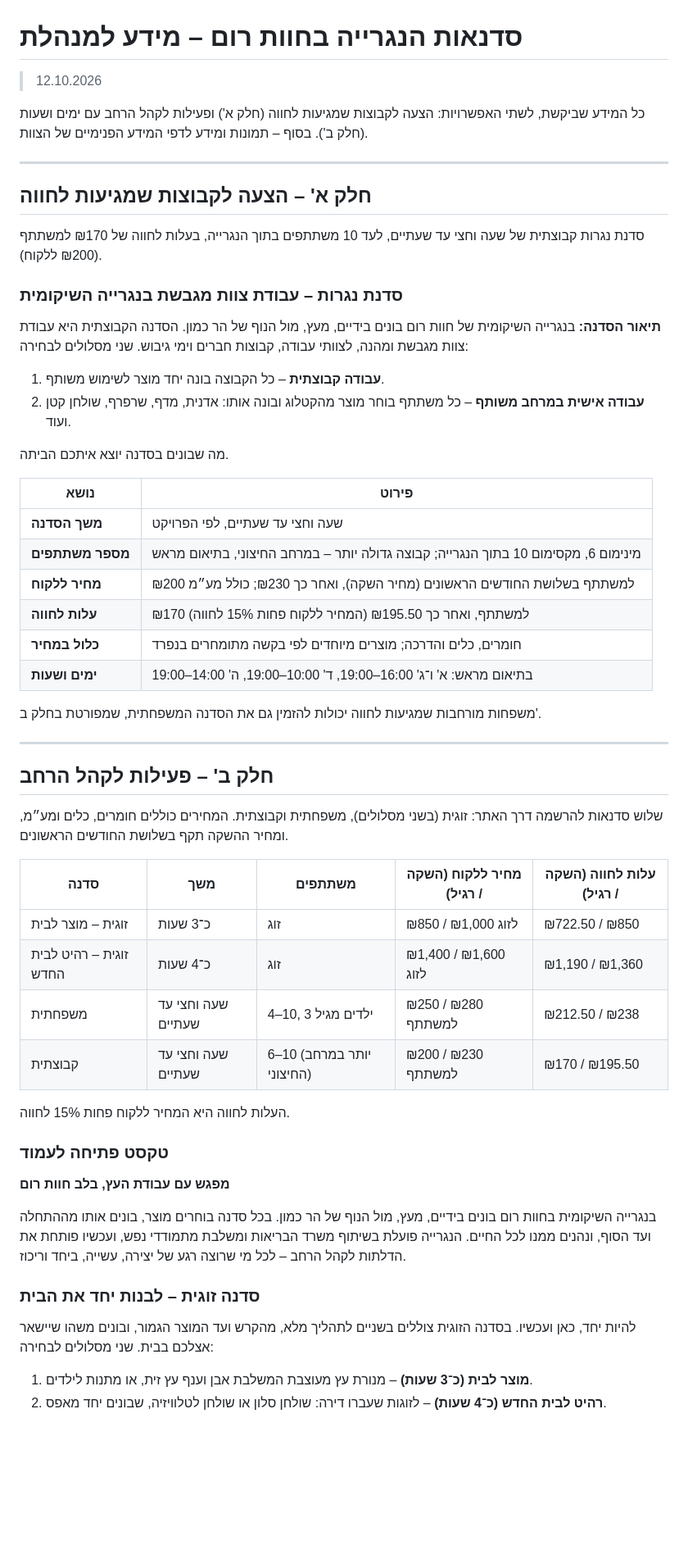
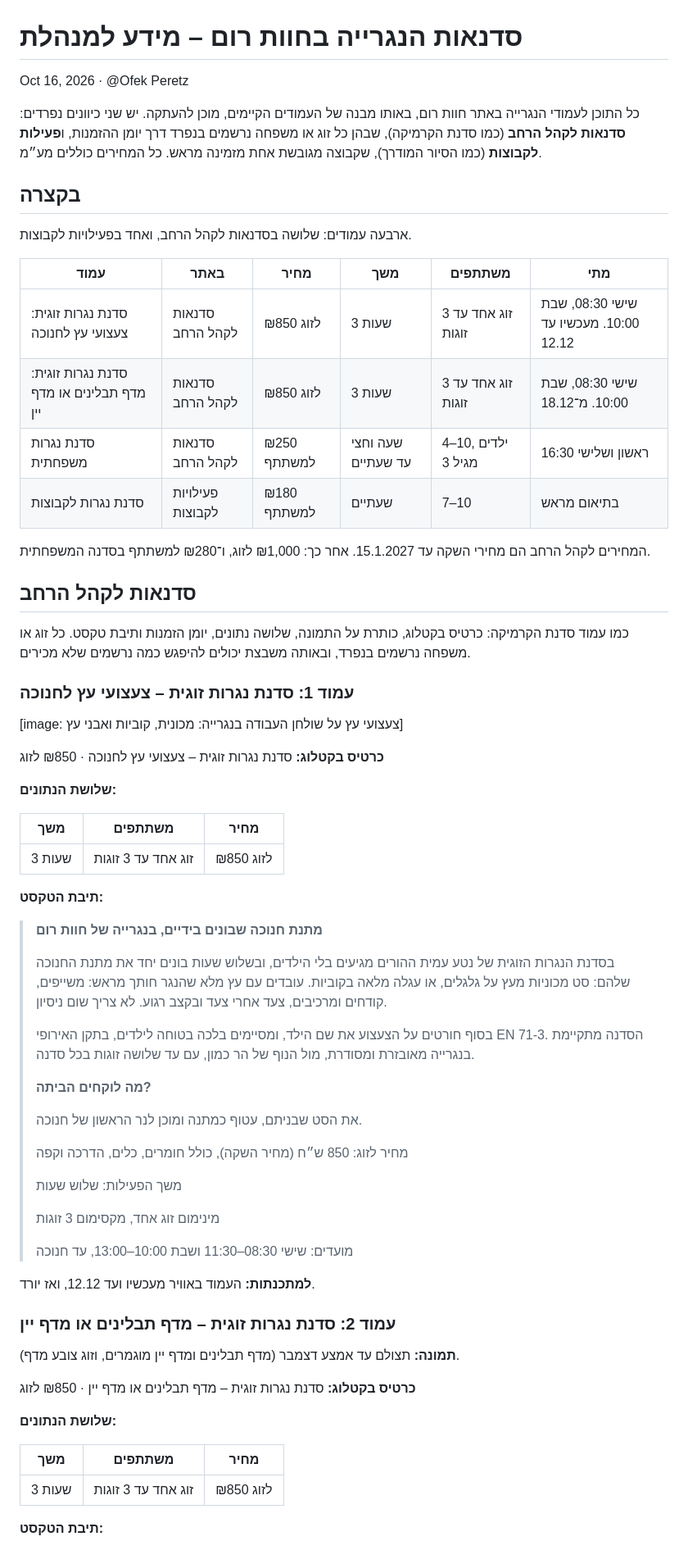
Before and after one commit to nettaamit21-crypto/me, a Markdown page: manager-info.md, the part around one of its changes. Shown at 82% size. Rendered like a GitHub page; blank space fills up the shorter version.

```diff
--- a/manager-info.md
+++ b/manager-info.md
@@ -1,60 +1,71 @@
 # סדנאות הנגרייה בחוות רום – מידע למנהלת
 
-> 12.10.2026
+Oct 16, 2026 · @Ofek Peretz
 
-כל המידע שביקשת, לשתי האפשרויות: הצעה לקבוצות שמגיעות לחווה (חלק א') ופעילות לקהל הרחב עם ימים ושעות (חלק ב'). בסוף – תמונות ומידע לדפי המידע הפנימיים של הצוות.
+כל התוכן לעמודי הנגרייה באתר חוות רום, באותו מבנה של העמודים הקיימים, מוכן להעתקה. יש שני כיוונים נפרדים: **סדנאות לקהל הרחב** (כמו סדנת הקרמיקה), שבהן כל זוג או משפחה נרשמים בנפרד דרך יומן ההזמנות, ו**פעילות לקבוצות** (כמו הסיור המודרך), שקבוצה מגובשת אחת מזמינה מראש. כל המחירים כוללים מע״מ.
 
----
+## בקצרה
 
-## חלק א' – הצעה לקבוצות שמגיעות לחווה
+ארבעה עמודים: שלושה בסדנאות לקהל הרחב, ואחד בפעילויות לקבוצות.
 
-סדנת נגרות קבוצתית של שעה וחצי עד שעתיים, לעד 10 משתתפים בתוך הנגרייה, בעלות לחווה של ₪170 למשתתף (₪200 ללקוח).
+| עמוד | באתר | מחיר | משך | משתתפים | מתי |
+| --- | --- | --- | --- | --- | --- |
+| סדנת נגרות זוגית: צעצועי עץ לחנוכה | סדנאות לקהל הרחב | ₪850 לזוג | 3 שעות | זוג אחד עד 3 זוגות | שישי 08:30, שבת 10:00. מעכשיו עד 12.12 |
+| סדנת נגרות זוגית: מדף תבלינים או מדף יין | סדנאות לקהל הרחב | ₪850 לזוג | 3 שעות | זוג אחד עד 3 זוגות | שישי 08:30, שבת 10:00. מ־18.12 |
+| סדנת נגרות משפחתית | סדנאות לקהל הרחב | ₪250 למשתתף | שעה וחצי עד שעתיים | 4–10, ילדים מגיל 3 | ראשון ושלישי 16:30 |
+| סדנת נגרות לקבוצות | פעילויות לקבוצות | ₪180 למשתתף | שעתיים | 7–10 | בתיאום מראש |
 
-### סדנת נגרות – עבודת צוות מגבשת בנגרייה השיקומית
+המחירים לקהל הרחב הם מחירי השקה עד 15.1.2027. אחר כך: ₪1,000 לזוג, ו־₪280 למשתתף בסדנה המשפחתית.
 
-**תיאור הסדנה:** בנגרייה השיקומית של חוות רום בונים בידיים, מעץ, מול הנוף של הר כמון. הסדנה הקבוצתית היא עבודת צוות מגבשת ומהנה, לצוותי עבודה, קבוצות חברים וימי גיבוש. שני מסלולים לבחירה:
+## סדנאות לקהל הרחב
 
-1. **עבודה קבוצתית** – כל הקבוצה בונה יחד מוצר לשימוש משותף.
-2. **עבודה אישית במרחב משותף** – כל משתתף בוחר מוצר מהקטלוג ובונה אותו: אדנית, מדף, שרפרף, שולחן קטן ועוד.
+כמו עמוד סדנת הקרמיקה: כרטיס בקטלוג, כותרת על התמונה, שלושה נתונים, יומן הזמנות ותיבת טקסט. כל זוג או משפחה נרשמים בנפרד, ובאותה משבצת יכולים להיפגש כמה נרשמים שלא מכירים.
 
-מה שבונים בסדנה יוצא איתכם הביתה.
+### עמוד 1: סדנת נגרות זוגית – צעצועי עץ לחנוכה
 
-| נושא | פירוט |
-| --- | --- |
-| **משך הסדנה** | שעה וחצי עד שעתיים, לפי הפרויקט |
-| **מספר משתתפים** | מינימום 6, מקסימום 10 בתוך הנגרייה; קבוצה גדולה יותר – במרחב החיצוני, בתיאום מראש |
-| **מחיר ללקוח** | ₪200 למשתתף בשלושת החודשים הראשונים (מחיר השקה), ואחר כך ₪230; כולל מע״מ |
-| **עלות לחווה** | ₪170 למשתתף, ואחר כך ₪195.50 (המחיר ללקוח פחות 15% לחווה) |
-| **כלול במחיר** | חומרים, כלים והדרכה; מוצרים מיוחדים לפי בקשה מתומחרים בנפרד |
-| **ימים ושעות** | בתיאום מראש: א' ו־ג' 16:00–19:00, ד' 10:00–19:00, ה' 14:00–19:00 |
+&#91;image: צעצועי עץ על שולחן העבודה בנגרייה: מכונית, קוביות ואבני עץ\]
 
-משפחות מורחבות שמגיעות לחווה יכולות להזמין גם את הסדנה המשפחתית, שמפורטת בחלק ב'.
+**כרטיס בקטלוג:** סדנת נגרות זוגית – צעצועי עץ לחנוכה · ₪850 לזוג
 
----
+**שלושת הנתונים:**
 
-## חלק ב' – פעילות לקהל הרחב
+| משך | משתתפים | מחיר |
+| --- | --- | --- |
+| 3 שעות | זוג אחד עד 3 זוגות | ₪850 לזוג |
 
-שלוש סדנאות להרשמה דרך האתר: זוגית (בשני מסלולים), משפחתית וקבוצתית. המחירים כוללים חומרים, כלים ומע״מ, ומחיר ההשקה תקף בשלושת החודשים הראשונים.
+**תיבת הטקסט:**
 
-| סדנה | משך | משתתפים | מחיר ללקוח (השקה / רגיל) | עלות לחווה (השקה / רגיל) |
-| --- | --- | --- | --- | --- |
-| זוגית – מוצר לבית | כ־3 שעות | זוג | ₪850 / ₪1,000 לזוג | ₪722.50 / ₪850 |
-| זוגית – רהיט לבית החדש | כ־4 שעות | זוג | ₪1,400 / ₪1,600 לזוג | ₪1,190 / ₪1,360 |
-| משפחתית | שעה וחצי עד שעתיים | 4–10, ילדים מגיל 3 | ₪250 / ₪280 למשתתף | ₪212.50 / ₪238 |
-| קבוצתית | שעה וחצי עד שעתיים | 6–10 (יותר במרחב החיצוני) | ₪200 / ₪230 למשתתף | ₪170 / ₪195.50 |
+> **מתנת חנוכה שבונים בידיים, בנגרייה של חוות רום**
+>
+> בסדנת הנגרות הזוגית של נטע עמית ההורים מגיעים בלי הילדים, ובשלוש שעות בונים יחד את מתנת החנוכה שלהם: סט מכוניות מעץ על גלגלים, או עגלה מלאה בקוביות. עובדים עם עץ מלא שהנגר חותך מראש: משייפים, קודחים ומרכיבים, צעד אחרי צעד ובקצב רגוע. לא צריך שום ניסיון.
+>
+> בסוף חורטים על הצעצוע את שם הילד, ומסיימים בלכה בטוחה לילדים, בתקן האירופי EN 71-3. הסדנה מתקיימת בנגרייה מאובזרת ומסודרת, מול הנוף של הר כמון, עם עד שלושה זוגות בכל סדנה.
+>
+> **מה לוקחים הביתה?**
+>
+> את הסט שבניתם, עטוף כמתנה ומוכן לנר הראשון של חנוכה.
+>
+> מחיר לזוג: 850 ש״ח (מחיר השקה), כולל חומרים, כלים, הדרכה וקפה
+>
+> משך הפעילות: שלוש שעות
+>
+> מינימום זוג אחד, מקסימום 3 זוגות
+>
+> מועדים: שישי 08:30–11:30 ושבת 10:00–13:00, עד חנוכה
 
-העלות לחווה היא המחיר ללקוח פחות 15% לחווה.
+**למתכנתות:** העמוד באוויר מעכשיו ועד 12.12, ואז יורד.
 
-### טקסט פתיחה לעמוד
+### עמוד 2: סדנת נגרות זוגית – מדף תבלינים או מדף יין
 
-**מפגש עם עבודת העץ, בלב חוות רום**
+**תמונה:** תצולם עד אמצע דצמבר (מדף תבלינים ומדף יין מוגמרים, וזוג צובע מדף).
 
-בנגרייה השיקומית בחוות רום בונים בידיים, מעץ, מול הנוף של הר כמון. בכל סדנה בוחרים מוצר, בונים אותו מההתחלה ועד הסוף, ונהנים ממנו לכל החיים. הנגרייה פועלת בשיתוף משרד הבריאות ומשלבת מתמודדי נפש, ועכשיו פותחת את הדלתות לקהל הרחב – לכל מי שרוצה רגע של יצירה, עשייה, ביחד וריכוז.
+**כרטיס בקטלוג:** סדנת נגרות זוגית – מדף תבלינים או מדף יין · ₪850 לזוג
 
-### סדנה זוגית – לבנות יחד את הבית
+**שלושת הנתונים:**
 
-להיות יחד, כאן ועכשיו. בסדנה הזוגית צוללים בשניים לתהליך מלא, מהקרש ועד המוצר הגמור, ובונים משהו שיישאר אצלכם בבית. שני מסלולים לבחירה:
+| משך | משתתפים | מחיר |
+| --- | --- | --- |
+| 3 שעות | זוג אחד עד 3 זוגות | ₪850 לזוג |
 
-1. **מוצר לבית (כ־3 שעות)** – מנורת עץ מעוצבת המשלבת אבן וענף עץ זית, או מתנות לילדים.
-2. **רהיט לבית החדש (כ־4 שעות)** – לזוגות שעברו דירה: שולחן סלון או שולחן לטלוויזיה, שבונים יחד מאפס.
+**תיבת הטקסט:**
 
```
Also changed, not shown: other parts of manager-info.md (+96 -34 lines).
